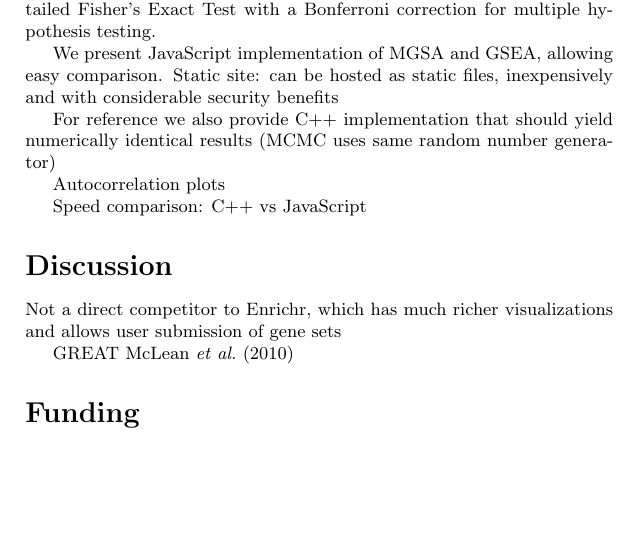
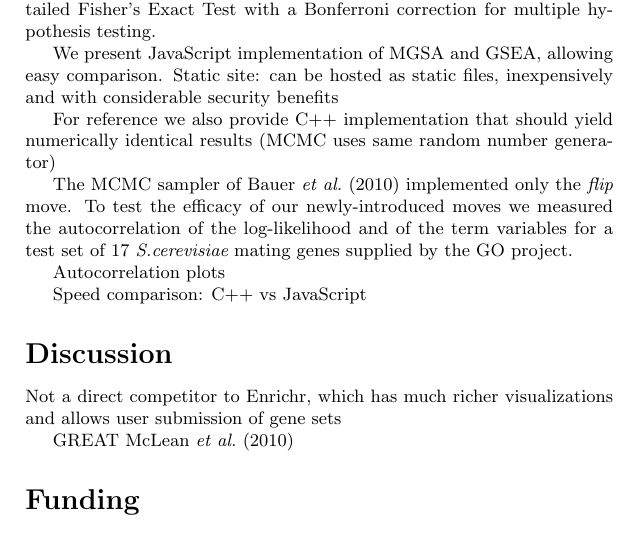
Before and after one commit to ihh/wtfgenes-appnote, a LaTeX document (preprint.tex, which reads paper.tex): part of page 3 of 4, cut so that both start at the same text, the shorter picture padded with empty space. Compiled offline with pdfLaTeX.

Commit message:
autocorrelation

```diff
--- a/paper.tex
+++ b/paper.tex
@@ -129,6 +129,10 @@ Static site: can be hosted as static files, inexpensively and with considerable
 For reference we also provide C++ implementation that should yield numerically identical results
 (MCMC uses same random number generator)
 
+The MCMC sampler of \cite{pmid20172960} implemented only the {\em flip} move.
+To test the efficacy of our newly-introduced moves we measured the autocorrelation of the log-likelihood
+and of the term variables for a test set of 17 {\em S.cerevisiae} mating genes supplied by the GO project.
+
 Autocorrelation plots
 
 Speed comparison: C++ vs JavaScript
```
